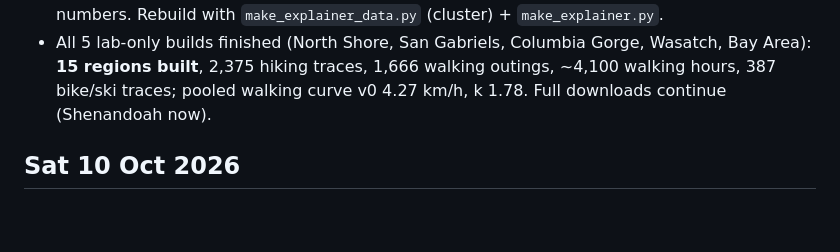
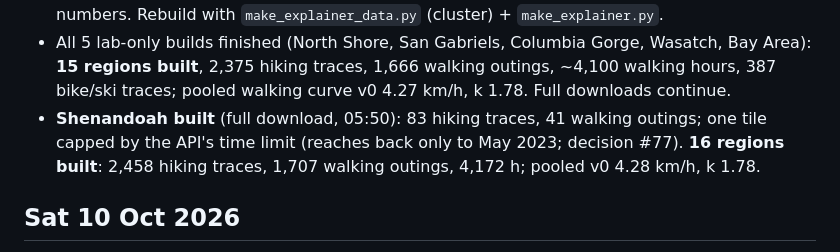
Before and after one commit to Brian24NX/GeoAI, a Markdown page: PROGRESS.md, the part around the change. Rendered like a GitHub page; blank space fills up the shorter version.

```diff
--- a/PROGRESS.md
+++ b/PROGRESS.md
@@ -65,7 +65,11 @@ Tobler (1993): v0 = 6.0 km/h, k = 3.5, fastest slope −5%.
 - All 5 lab-only builds finished (North Shore, San Gabriels, Columbia Gorge,
   Wasatch, Bay Area): **15 regions built**, 2,375 hiking traces, 1,666
   walking outings, ~4,100 walking hours, 387 bike/ski traces; pooled walking
-  curve v0 4.27 km/h, k 1.78. Full downloads continue (Shenandoah now).
+  curve v0 4.27 km/h, k 1.78. Full downloads continue.
+- **Shenandoah built** (full download, 05:50): 83 hiking traces, 41 walking
+  outings; one tile capped by the API's time limit (reaches back only to May
+  2023; decision #77). **16 regions built**: 2,458 hiking traces, 1,707
+  walking outings, 4,172 h; pooled v0 4.28 km/h, k 1.78.
 
 ## Sat 10 Oct 2026
 
```
Also changed, not shown: DECISIONS_LOG.md (+2 -0 lines).
